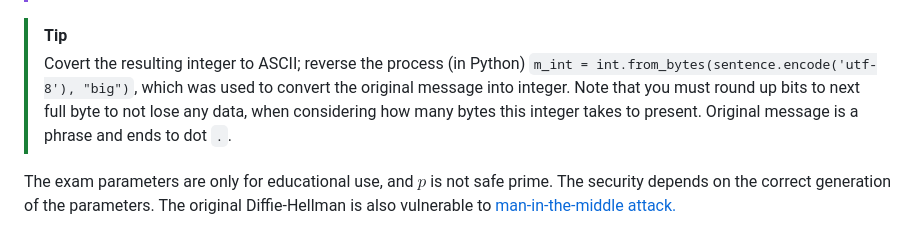
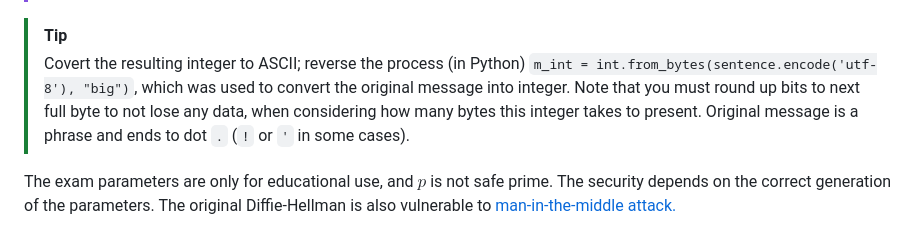
Before and after one commit to ouspg/CyberSecurityTesting101, a Markdown page: 3.MessagingSecurity/README.md, the part around the change. GitHub-like rendering.

Commit message:
typo fixes

```diff
--- a/3.MessagingSecurity/README.md
+++ b/3.MessagingSecurity/README.md
@@ -241,7 +241,7 @@ Overall, we can think that `ElGamal` encryption combines the aspects of both asy
 > On the Moodle exam, you will get all Diffie-Hellman parameters and ElGamal encrypted message. Parameter $p$ is 1024 bits, so **you will notice some big numbers**.  Decrypt the message by applying the above. You don't have to break anything here, just apply the equations to decrypt the message. We just want to understand the basic concept.
 
 > [!Tip]
->Covert the resulting integer to ASCII; reverse the process (in Python) `m_int = int.from_bytes(sentence.encode('utf-8'), "big")`, which was used to convert the original message into integer. Note that you must round up bits to next full byte to not lose any data, when considering how many bytes this integer takes to present. Original message is a phrase and ends to dot `.`.
+>Covert the resulting integer to ASCII; reverse the process (in Python) `m_int = int.from_bytes(sentence.encode('utf-8'), "big")`, which was used to convert the original message into integer. Note that you must round up bits to next full byte to not lose any data, when considering how many bytes this integer takes to present. Original message is a phrase and ends to dot `.` (`!` or `'` in some cases).
 
 The exam parameters are only for educational use, and $p$ is not safe prime. The security depends on the correct generation of the parameters. The original Diffie-Hellman is also vulnerable to [man-in-the-middle attack.](https://en.wikipedia.org/wiki/Man-in-the-middle_attack)
 
```
